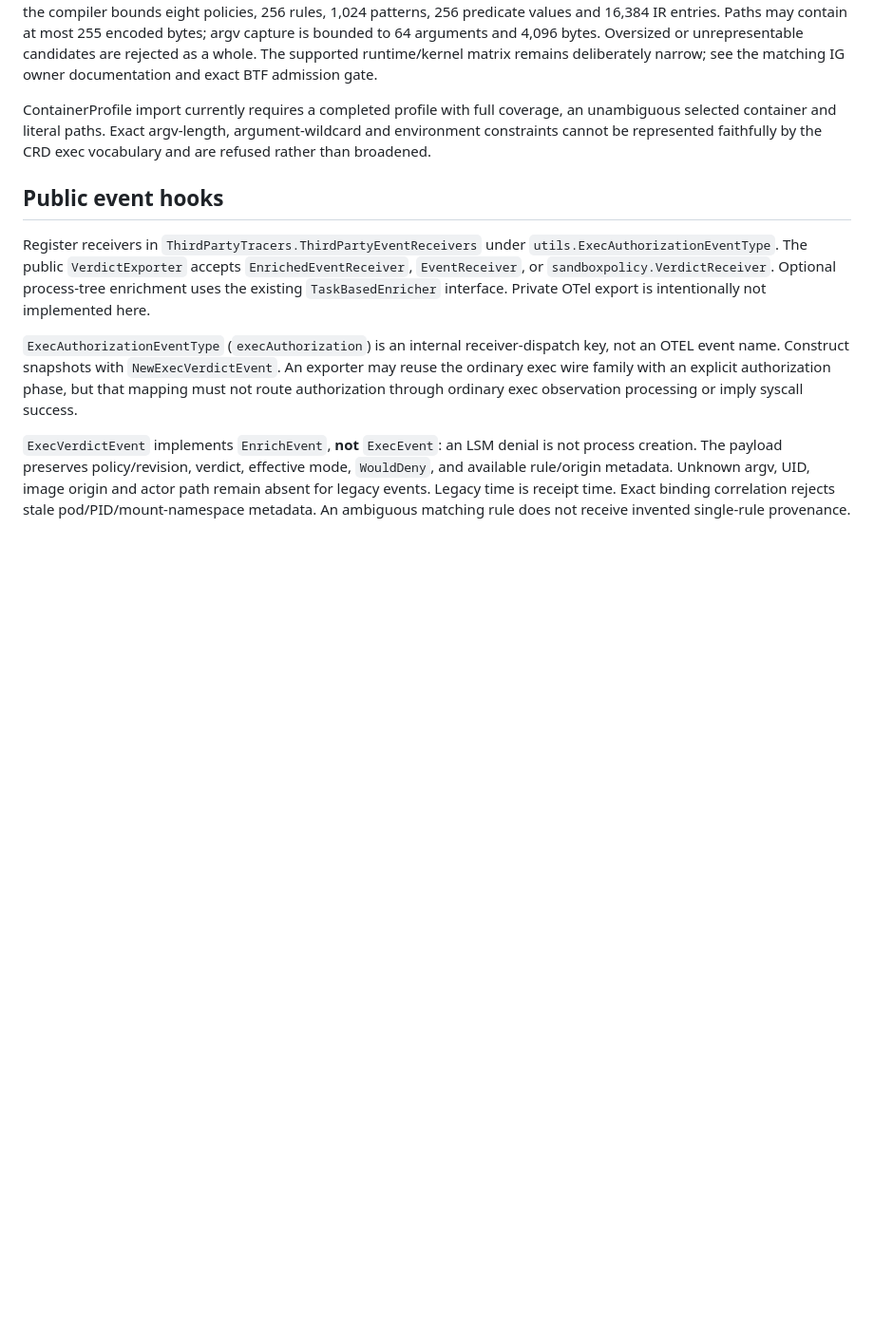
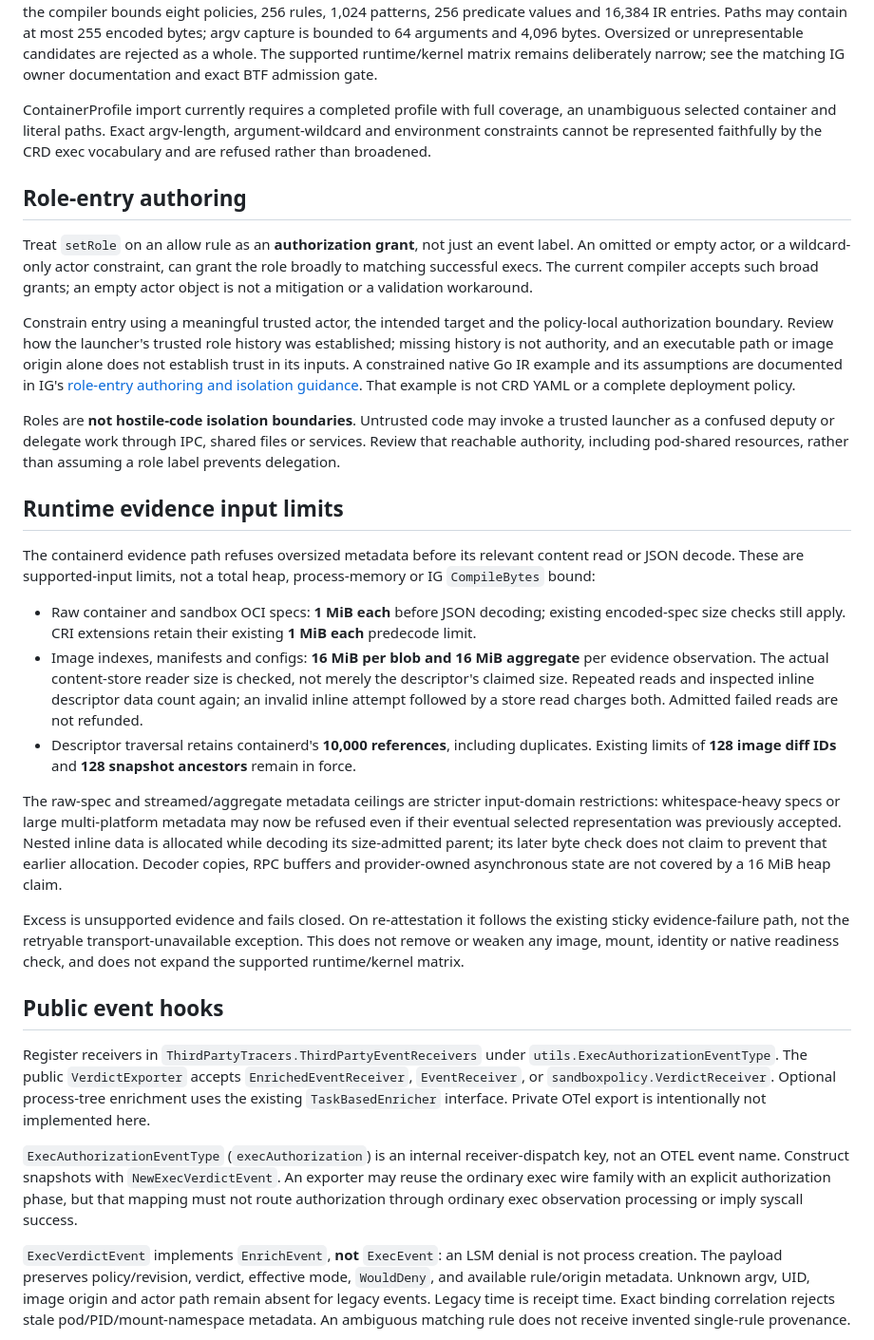
Before and after one commit to kubescape/node-agent, a Markdown page: docs/features/sandbox-policy.md, the part around the change. Shown at 95% size. Rendered like a GitHub page; blank space fills up the shorter version.

Commit message:
docs(sandboxpolicy): clarify role grants and evidence limits
Signed-off-by: Matthias Bertschy <matthias.bertschy@gmail.com>

```diff
--- a/docs/features/sandbox-policy.md
+++ b/docs/features/sandbox-policy.md
@@ -113,6 +113,58 @@ ContainerProfile import currently requires a completed profile with full
 coverage, an unambiguous selected container and literal paths. Exact argv-length,
 argument-wildcard and environment constraints cannot be represented faithfully by
 the CRD exec vocabulary and are refused rather than broadened.
+
+## Role-entry authoring
+
+Treat `setRole` on an allow rule as an **authorization grant**, not just an event
+label. An omitted or empty actor, or a wildcard-only actor constraint, can grant
+the role broadly to matching successful execs. The current compiler accepts
+such broad grants; an empty actor object is not a mitigation or a validation
+workaround.
+
+Constrain entry using a meaningful trusted actor, the intended target and the
+policy-local authorization boundary. Review how the launcher's trusted role
+history was established; missing history is not authority, and an executable
+path or image origin alone does not establish trust in its inputs. A constrained
+native Go IR example and its assumptions are documented in IG's
+[role-entry authoring and isolation guidance](https://github.com/kubescape/inspektor-gadget/blob/8224dd6e694ad43b83ca1dc85de8d2b954d5f98e/gadgets/enforce_exec/fullruntime/README.md#role-entry-authoring-and-isolation).
+That example is not CRD YAML or a complete deployment policy.
+
+Roles are **not hostile-code isolation boundaries**. Untrusted code may invoke a
+trusted launcher as a confused deputy or delegate work through IPC, shared files
+or services. Review that reachable authority, including pod-shared resources,
+rather than assuming a role label prevents delegation.
+
+## Runtime evidence input limits
+
+The containerd evidence path refuses oversized metadata before its relevant
+content read or JSON decode. These are supported-input limits, not a total heap,
+process-memory or IG `CompileBytes` bound:
+
+- Raw container and sandbox OCI specs: **1 MiB each** before JSON decoding;
+  existing encoded-spec size checks still apply. CRI extensions retain their
+  existing **1 MiB each** predecode limit.
+- Image indexes, manifests and configs: **16 MiB per blob and 16 MiB aggregate**
+  per evidence observation. The actual content-store reader size is checked,
+  not merely the descriptor's claimed size. Repeated reads and inspected inline
+  descriptor data count again; an invalid inline attempt followed by a store
+  read charges both. Admitted failed reads are not refunded.
+- Descriptor traversal retains containerd's **10,000 references**, including
+  duplicates. Existing limits of **128 image diff IDs** and **128 snapshot
+  ancestors** remain in force.
+
+The raw-spec and streamed/aggregate metadata ceilings are stricter input-domain
+restrictions: whitespace-heavy specs or large multi-platform metadata may now be
+refused even if their eventual selected representation was previously accepted.
+Nested inline data is allocated while decoding its size-admitted parent; its
+later byte check does not claim to prevent that earlier allocation. Decoder
+copies, RPC buffers and provider-owned asynchronous state are not covered by a
+16 MiB heap claim.
+
+Excess is unsupported evidence and fails closed. On re-attestation it follows the
+existing sticky evidence-failure path, not the retryable transport-unavailable
+exception. This does not remove or weaken any image, mount, identity or native
+readiness check, and does not expand the supported runtime/kernel matrix.
 
 ## Public event hooks
 
```
